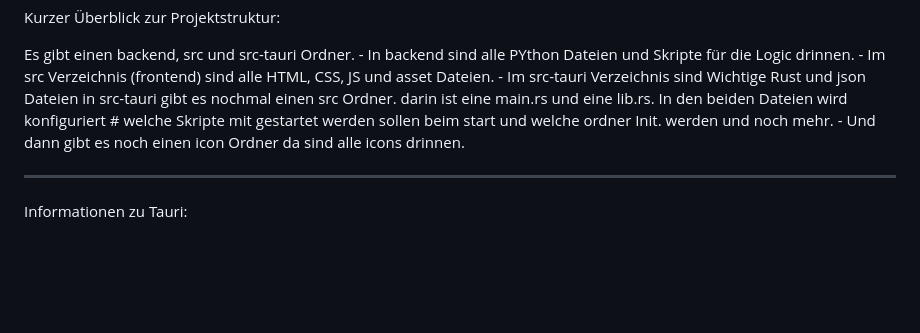
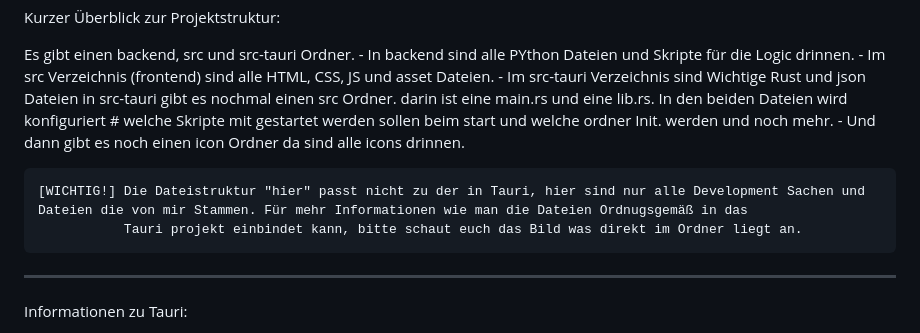
Before and after one commit to n0byte/SyncPoet, a Markdown page: README.md, the part around one of its changes. GitHub-like rendering; blank space fills up the shorter version.

Commit message:
Update README.md
I cahnged a few things and Added an IMPORTANT or WICHTIG area to the README wich can prevent issues or confusions

```diff
--- a/README.md
+++ b/README.md
@@ -75,6 +75,9 @@ Es gibt einen backend, src und src-tauri Ordner.
       welche Skripte mit gestartet werden sollen beim start und welche ordner Init. werden und noch mehr.
     - Und dann gibt es noch einen icon Ordner da sind alle icons drinnen.
 
+    [WICHTIG!] Die Dateistruktur "hier" passt nicht zu der in Tauri, hier sind nur alle Development Sachen und Dateien die von mir Stammen. Für mehr Informationen wie man die Dateien Ordnugsgemäß in das
+               Tauri projekt einbindet kann, bitte schaut euch das Bild was direkt im Ordner liegt an.
+
 ----------------------------------------------------------------------------------------------------------------------------------------------------------------------------
 
 Informationen zu Tauri:
```
Also changed, not shown: other parts of README.md (+1 -1 lines).
